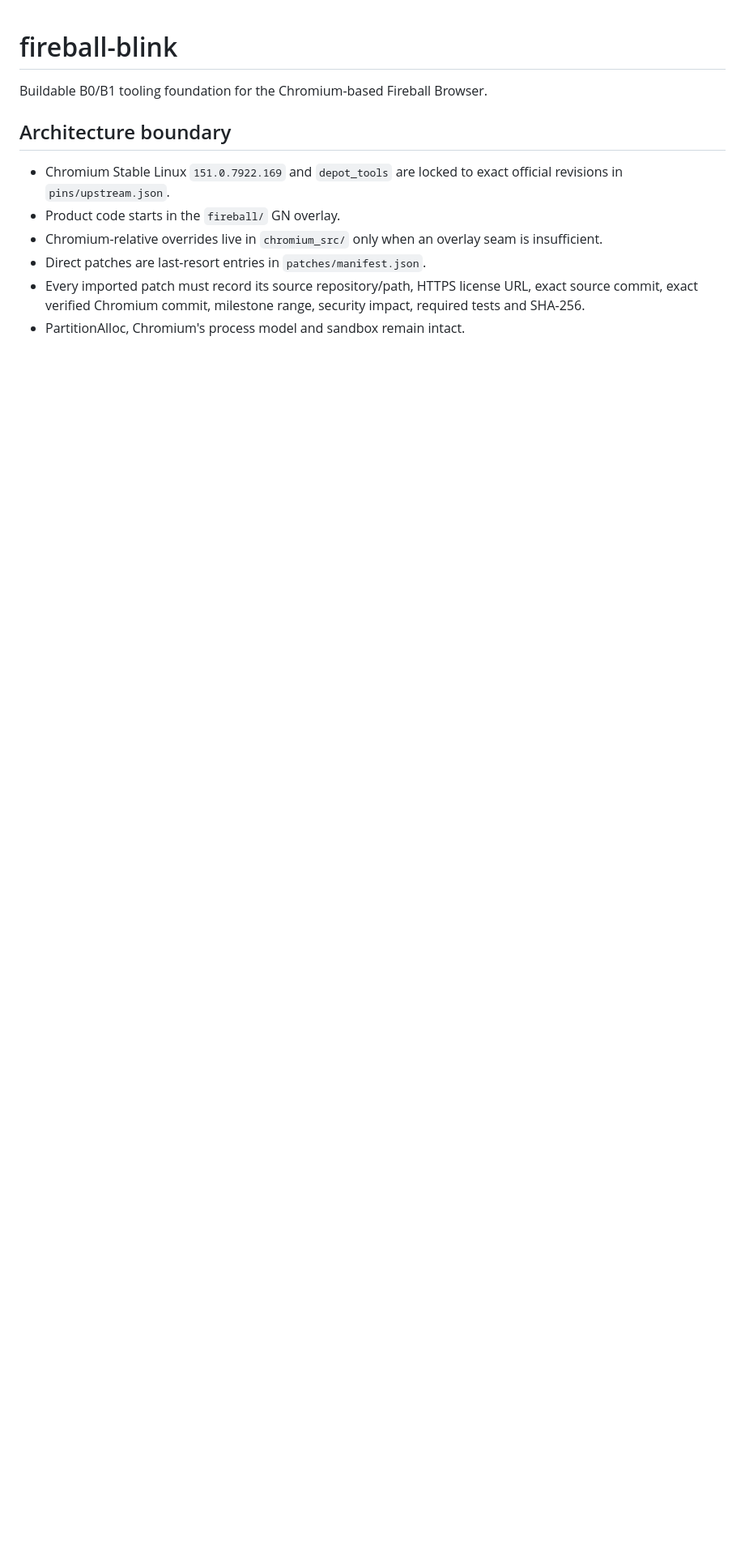
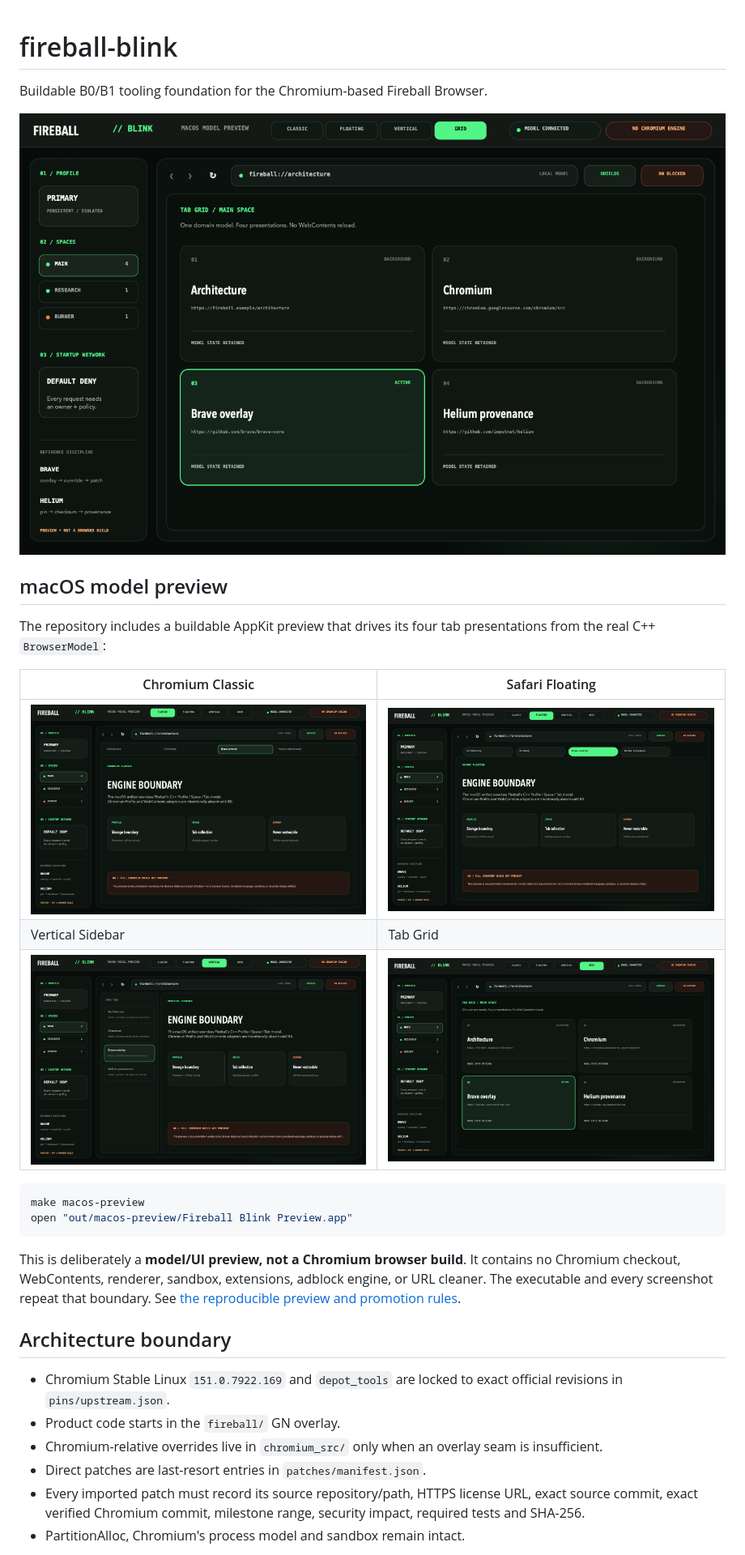
Before and after one commit to LamPPKK/fireball-blink, a Markdown page: README.md, the part around one of its changes. Shown at 81% size. GitHub-like rendering; pictures changed too: docs/assets/fireball-blink-macos-classic.png (added), docs/assets/fireball-blink-macos-floating.png (added), docs/assets/fireball-blink-macos-grid.png (added); blank space fills up the shorter version.

Commit message:
Add buildable macOS Blink model preview

````diff
--- a/README.md
+++ b/README.md
@@ -1,6 +1,29 @@
 # fireball-blink
 
 Buildable B0/B1 tooling foundation for the Chromium-based Fireball Browser.
+
+![Fireball Blink macOS tab-grid model preview](docs/assets/fireball-blink-macos-grid.png)
+
+## macOS model preview
+
+The repository includes a buildable AppKit preview that drives its four tab
+presentations from the real C++ `BrowserModel`:
+
+| Chromium Classic | Safari Floating |
+| --- | --- |
+| ![Classic tab presentation](docs/assets/fireball-blink-macos-classic.png) | ![Floating tab presentation](docs/assets/fireball-blink-macos-floating.png) |
+| Vertical Sidebar | Tab Grid |
+| ![Vertical tab presentation](docs/assets/fireball-blink-macos-vertical.png) | ![Tab-grid presentation](docs/assets/fireball-blink-macos-grid.png) |
+
+```sh
+make macos-preview
+open "out/macos-preview/Fireball Blink Preview.app"
+```
+
+This is deliberately a **model/UI preview, not a Chromium browser build**. It
+contains no Chromium checkout, WebContents, renderer, sandbox, extensions,
+adblock engine, or URL cleaner. The executable and every screenshot repeat that
+boundary. See [the reproducible preview and promotion rules](docs/MACOS_PREVIEW.md).
 
 ## Architecture boundary
 
````
Also changed, not shown: other parts of README.md (+1 -1 lines), docs/MACOS_PREVIEW.md (added, +42 -0 lines), 5 other files.
